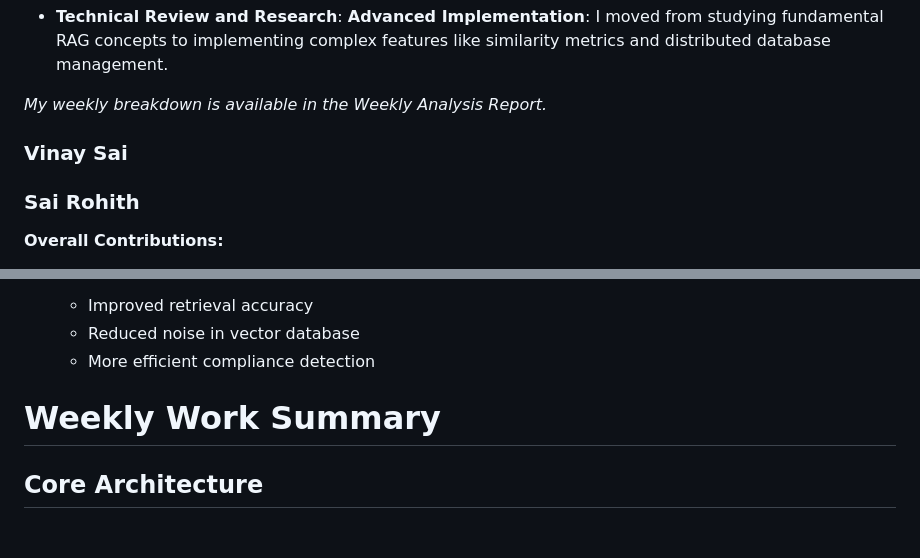
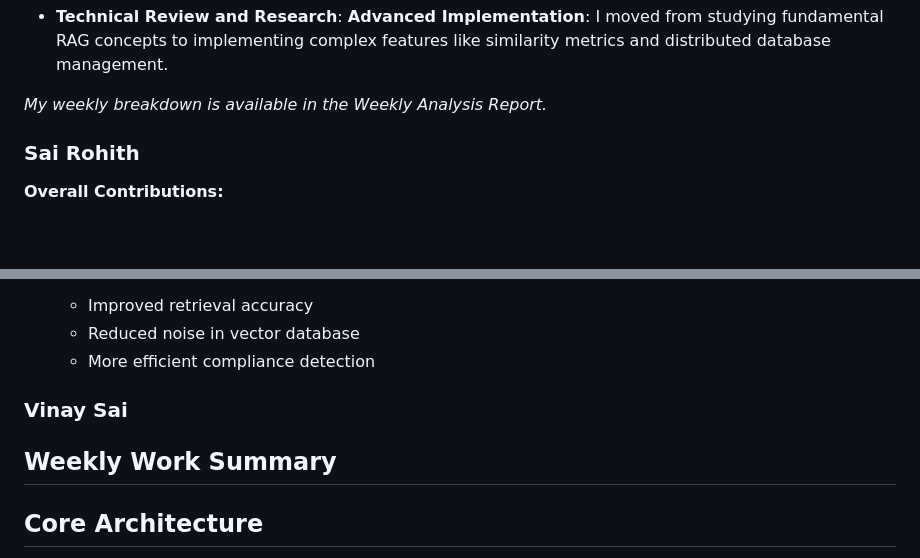
Before and after one commit to sahas42/software-tool, a Markdown page: project_report.md, 2 parts joined by grey strips. Rendered like a GitHub page; blank space fills up the shorter version.

```diff
--- a/project_report.md
+++ b/project_report.md
@@ -118,7 +118,7 @@ During the second half of the course, **GitHub Issues** were actively utilized f
 *My weekly breakdown is available in the Weekly Analysis Report.*
 
 
-### Vinay Sai
+
 ### Sai Rohith
 
 **Overall Contributions:**
@@ -201,8 +201,9 @@ During the second half of the course, **GitHub Issues** were actively utilized f
   - Reduced noise in vector database
   - More efficient compliance detection
 
+### Vinay Sai
 
-# Weekly Work Summary
+## Weekly Work Summary
 
 ## Core Architecture
 - Switched to FastAPI + Celery for async processing
```
